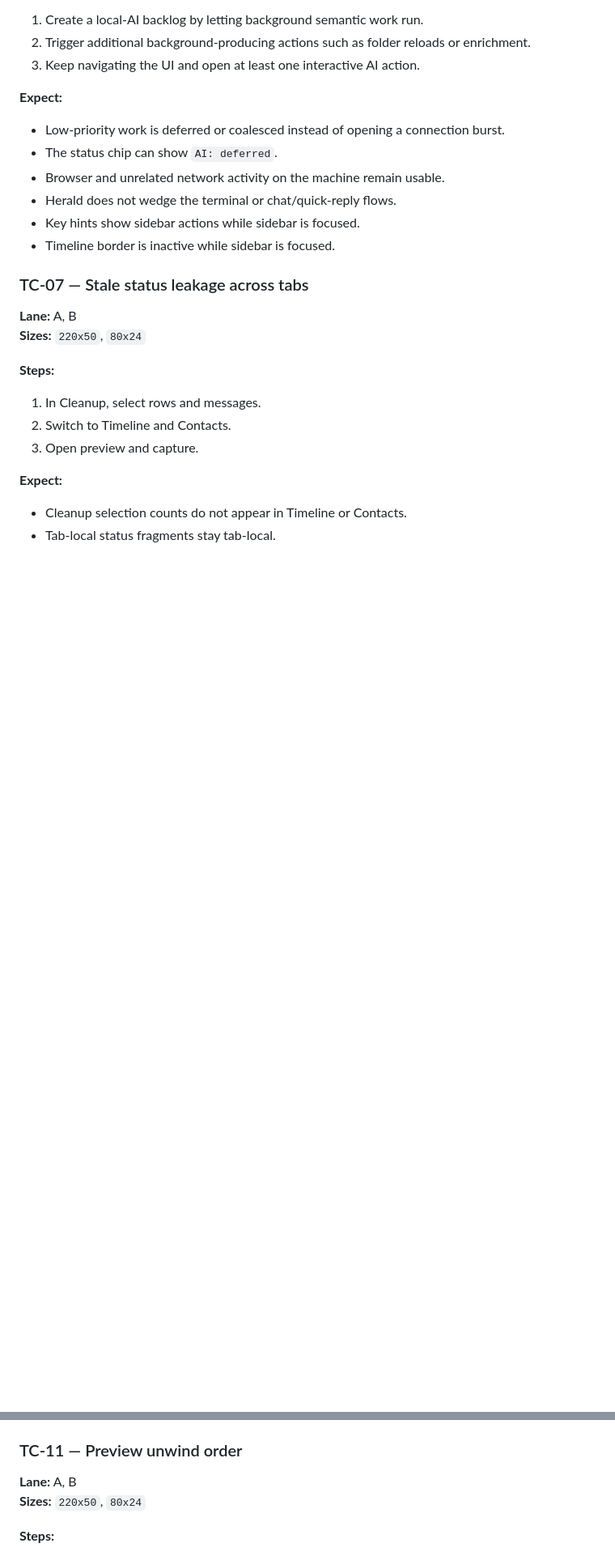
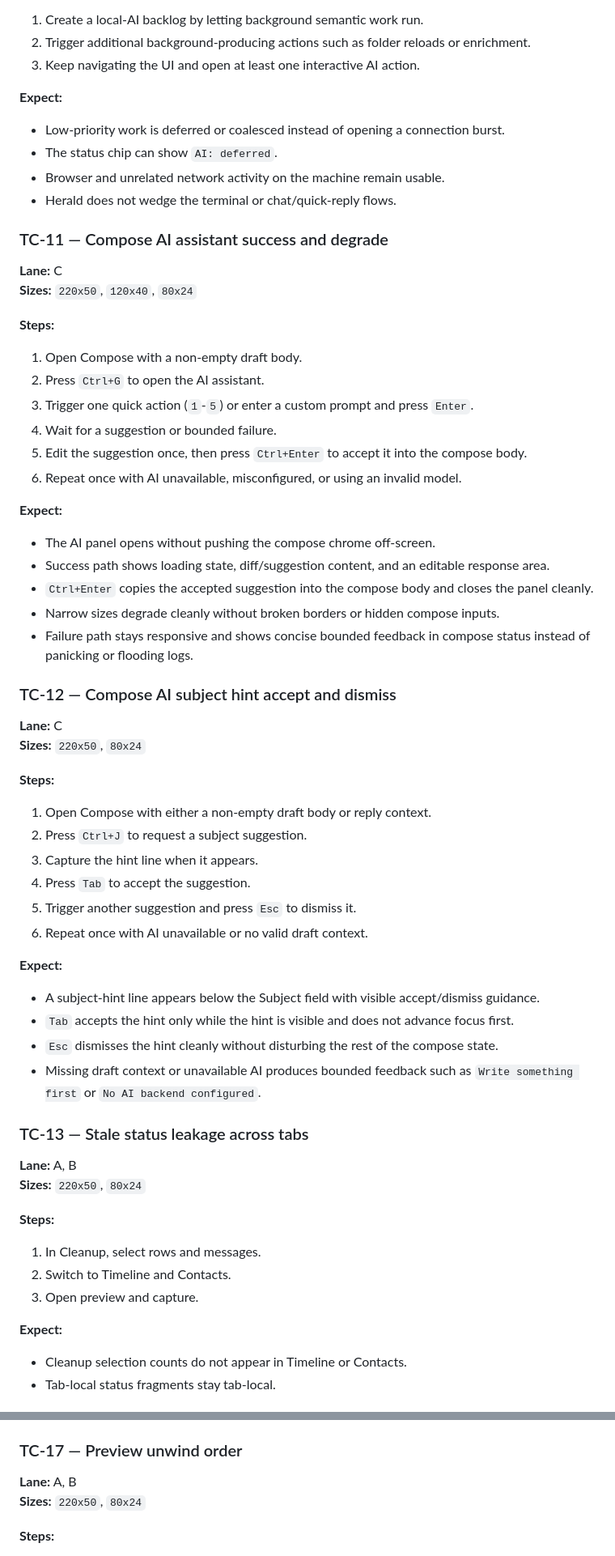
Before and after one commit to herald-email/herald-mail-app, a Markdown page: TUI_TESTPLAN.md, 2 parts joined by grey strips. Shown at 81% size. Rendered like a GitHub page; blank space fills up the shorter version.

```diff
--- a/TUI_TESTPLAN.md
+++ b/TUI_TESTPLAN.md
@@ -343,10 +343,47 @@ Check these states during every applicable lane:
 - The status chip can show `AI: deferred`.
 - Browser and unrelated network activity on the machine remain usable.
 - Herald does not wedge the terminal or chat/quick-reply flows.
-- Key hints show sidebar actions while sidebar is focused.
-- Timeline border is inactive while sidebar is focused.
 
-### TC-07 — Stale status leakage across tabs
+### TC-11 — Compose AI assistant success and degrade
+
+**Lane:** C
+**Sizes:** `220x50`, `120x40`, `80x24`
+
+**Steps:**
+1. Open Compose with a non-empty draft body.
+2. Press `Ctrl+G` to open the AI assistant.
+3. Trigger one quick action (`1`-`5`) or enter a custom prompt and press `Enter`.
+4. Wait for a suggestion or bounded failure.
+5. Edit the suggestion once, then press `Ctrl+Enter` to accept it into the compose body.
+6. Repeat once with AI unavailable, misconfigured, or using an invalid model.
+
+**Expect:**
+- The AI panel opens without pushing the compose chrome off-screen.
+- Success path shows loading state, diff/suggestion content, and an editable response area.
+- `Ctrl+Enter` copies the accepted suggestion into the compose body and closes the panel cleanly.
+- Narrow sizes degrade cleanly without broken borders or hidden compose inputs.
+- Failure path stays responsive and shows concise bounded feedback in compose status instead of panicking or flooding logs.
+
+### TC-12 — Compose AI subject hint accept and dismiss
+
+**Lane:** C
+**Sizes:** `220x50`, `80x24`
+
+**Steps:**
+1. Open Compose with either a non-empty draft body or reply context.
+2. Press `Ctrl+J` to request a subject suggestion.
+3. Capture the hint line when it appears.
+4. Press `Tab` to accept the suggestion.
+5. Trigger another suggestion and press `Esc` to dismiss it.
+6. Repeat once with AI unavailable or no valid draft context.
+
+**Expect:**
+- A subject-hint line appears below the Subject field with visible accept/dismiss guidance.
+- `Tab` accepts the hint only while the hint is visible and does not advance focus first.
+- `Esc` dismisses the hint cleanly without disturbing the rest of the compose state.
+- Missing draft context or unavailable AI produces bounded feedback such as `Write something first` or `No AI backend configured`.
+
+### TC-13 — Stale status leakage across tabs
 
 **Lane:** A, B
 **Sizes:** `220x50`, `80x24`
@@ -420,7 +457,7 @@ Check these states during every applicable lane:
 - The original cursor position and thread expansion state are restored after the final `Esc`.
 - Timeline search does not advertise or use `Ctrl+S`.
 
-### TC-11 — Preview unwind order
+### TC-17 — Preview unwind order
 
 **Lane:** A, B
 **Sizes:** `220x50`, `80x24`
```
Also changed, not shown: other parts of TUI_TESTPLAN.md (+21 -21 lines), MCP_TESTPLAN.md (+52 -7 lines), SSH_TESTPLAN.md (+30 -5 lines).
